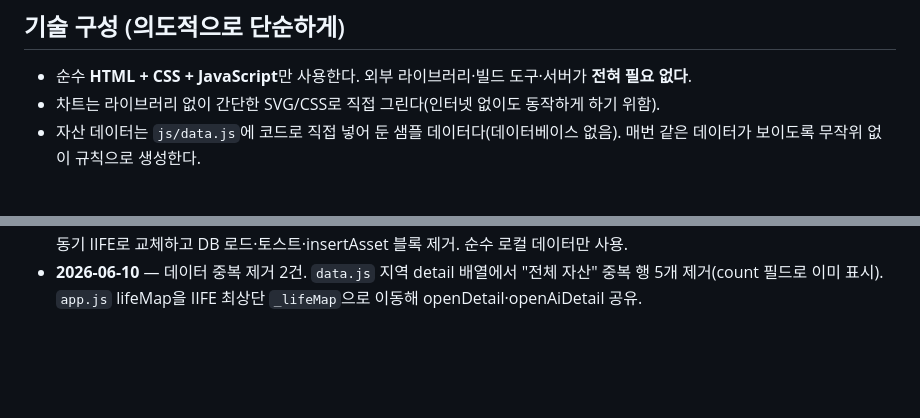
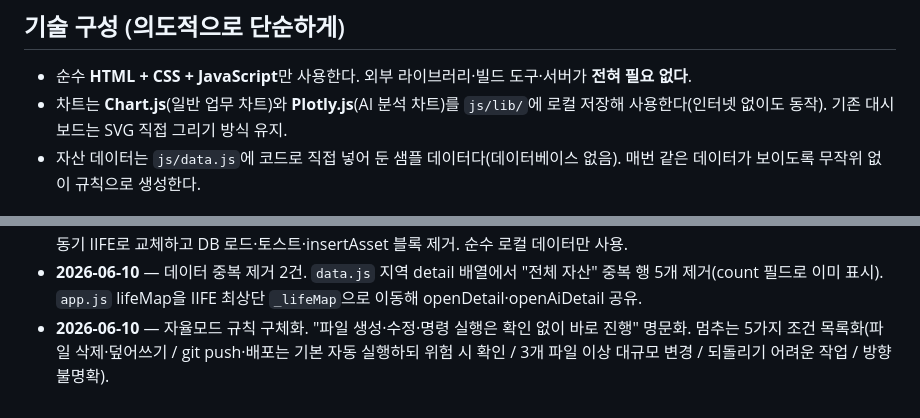
Before and after one commit to siche7-iu/asset, a Markdown page: CLAUDE.md, 2 parts joined by grey strips. GitHub-like rendering; blank space fills up the shorter version.

Commit message:
CLAUDE.md 기술구성·작업로그 업데이트 (차트 라이브러리 반영, 자율모드 규칙 기록)
Co-Authored-By: Claude Sonnet 4.6 <noreply@anthropic.com>

```diff
--- a/CLAUDE.md
+++ b/CLAUDE.md
@@ -12,7 +12,7 @@ This file provides guidance to Claude Code (claude.ai/code) when working with co
 ## 기술 구성 (의도적으로 단순하게)
 
 - 순수 **HTML + CSS + JavaScript**만 사용한다. 외부 라이브러리·빌드 도구·서버가 **전혀 필요 없다**.
-- 차트는 라이브러리 없이 간단한 SVG/CSS로 직접 그린다(인터넷 없이도 동작하게 하기 위함).
+- 차트는 **Chart.js**(일반 업무 차트)와 **Plotly.js**(AI 분석 차트)를 `js/lib/`에 로컬 저장해 사용한다(인터넷 없이도 동작). 기존 대시보드는 SVG 직접 그리기 방식 유지.
 - 자산 데이터는 `js/data.js`에 코드로 직접 넣어 둔 샘플 데이터다(데이터베이스 없음). 매번 같은 데이터가 보이도록 무작위 없이 규칙으로 생성한다.
 
 ## 실행 방법
@@ -259,3 +259,4 @@ RFP.md            NH 재구축 사업 RFP(전산개발 요청사항) 원문 정
 - **2026-06-10** — 사이트 진입 인증 팝업 추가. 데스크탑 첫 접속 시 "관리자 인증" 팝업(빈 화면) → 비밀번호 입력 → 대시보드. 사이드바 "v0.9.3 · NH Demo Build" 클릭 시 팝업 없이 바로 프로젝트 관리 화면으로 이동.
 - **2026-06-10** — Supabase 관련 코드 완전 제거. `index.html`에서 CDN + db.js 스크립트 삭제, `js/app.js`에서 async IIFE를 동기 IIFE로 교체하고 DB 로드·토스트·insertAsset 블록 제거. 순수 로컬 데이터만 사용.
 - **2026-06-10** — 데이터 중복 제거 2건. `data.js` 지역 detail 배열에서 "전체 자산" 중복 행 5개 제거(count 필드로 이미 표시). `app.js` lifeMap을 IIFE 최상단 `_lifeMap`으로 이동해 openDetail·openAiDetail 공유.
+- **2026-06-10** — 자율모드 규칙 구체화. "파일 생성·수정·명령 실행은 확인 없이 바로 진행" 명문화. 멈추는 5가지 조건 목록화(파일 삭제·덮어쓰기 / git push·배포는 기본 자동 실행하되 위험 시 확인 / 3개 파일 이상 대규모 변경 / 되돌리기 어려운 작업 / 방향 불명확).
```
